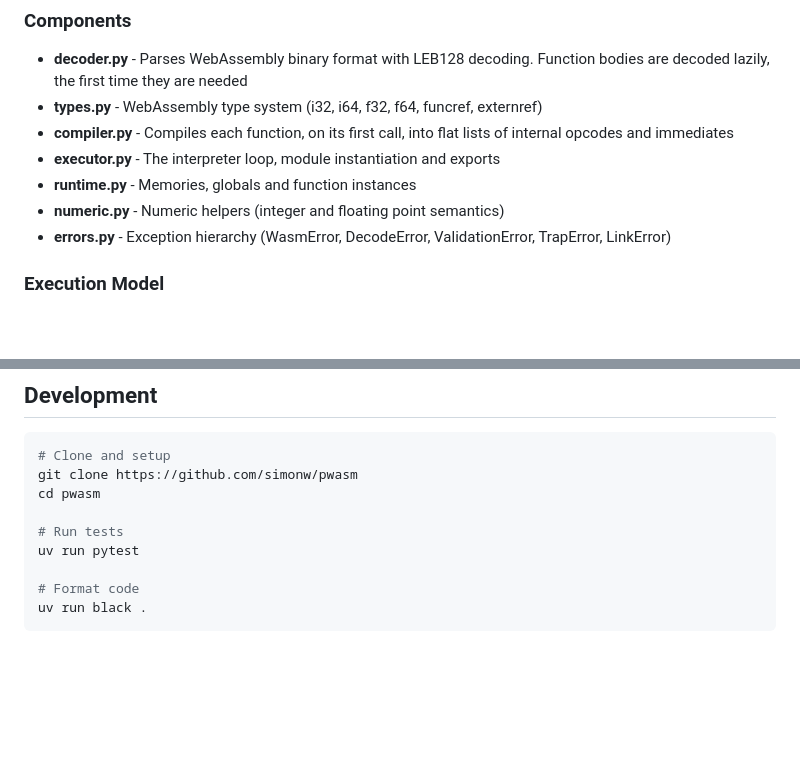
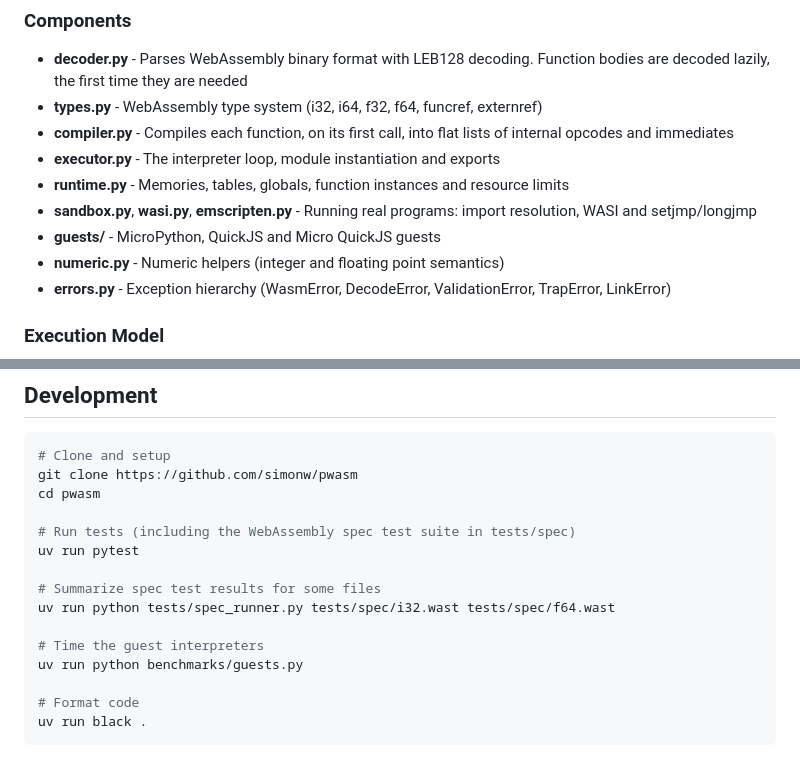
Before and after one commit to simonw/pwasm, a Markdown page: README.md, 2 parts joined by grey strips. Drawn GitHub-style; blank space fills up the shorter version.

```diff
--- a/README.md
+++ b/README.md
@@ -180,7 +291,9 @@ except DecodeError as e:
 - **types.py** - WebAssembly type system (i32, i64, f32, f64, funcref, externref)
 - **compiler.py** - Compiles each function, on its first call, into flat lists of internal opcodes and immediates
 - **executor.py** - The interpreter loop, module instantiation and exports
-- **runtime.py** - Memories, globals and function instances
+- **runtime.py** - Memories, tables, globals, function instances and resource limits
+- **sandbox.py**, **wasi.py**, **emscripten.py** - Running real programs: import resolution, WASI and setjmp/longjmp
+- **guests/** - MicroPython, QuickJS and Micro QuickJS guests
 - **numeric.py** - Numeric helpers (integer and floating point semantics)
 - **errors.py** - Exception hierarchy (WasmError, DecodeError, ValidationError, TrapError, LinkError)
 
@@ -199,8 +312,14 @@ Each WebAssembly function call is a Python call of the interpreter, so exception
 git clone https://github.com/simonw/pwasm
 cd pwasm
 
-# Run tests
+# Run tests (including the WebAssembly spec test suite in tests/spec)
 uv run pytest
+
+# Summarize spec test results for some files
+uv run python tests/spec_runner.py tests/spec/i32.wast tests/spec/f64.wast
+
+# Time the guest interpreters
+uv run python benchmarks/guests.py
 
 # Format code
 uv run black .
```
Also changed, not shown: other parts of README.md (+111 -0 lines), milestones.md (+18 -7 lines).
